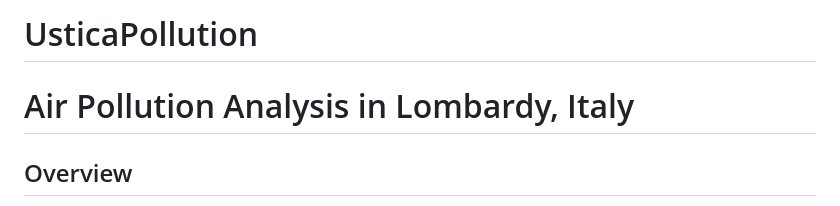
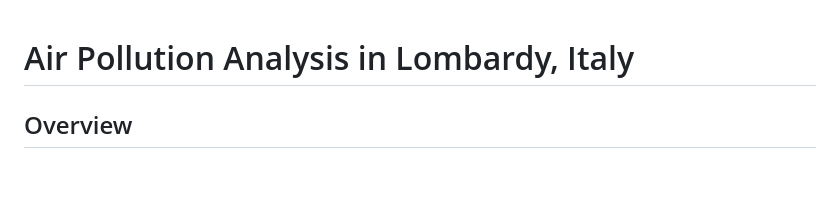
Before and after one commit to hoodiesX/UsticaPollution, a Markdown page: README.md, the part around the change. Drawn GitHub-style; blank space fills up the shorter version.

```diff
--- a/README.md
+++ b/README.md
@@ -1,4 +1,3 @@
-# UsticaPollution
 # Air Pollution Analysis in Lombardy, Italy
 
 ## Overview
```
